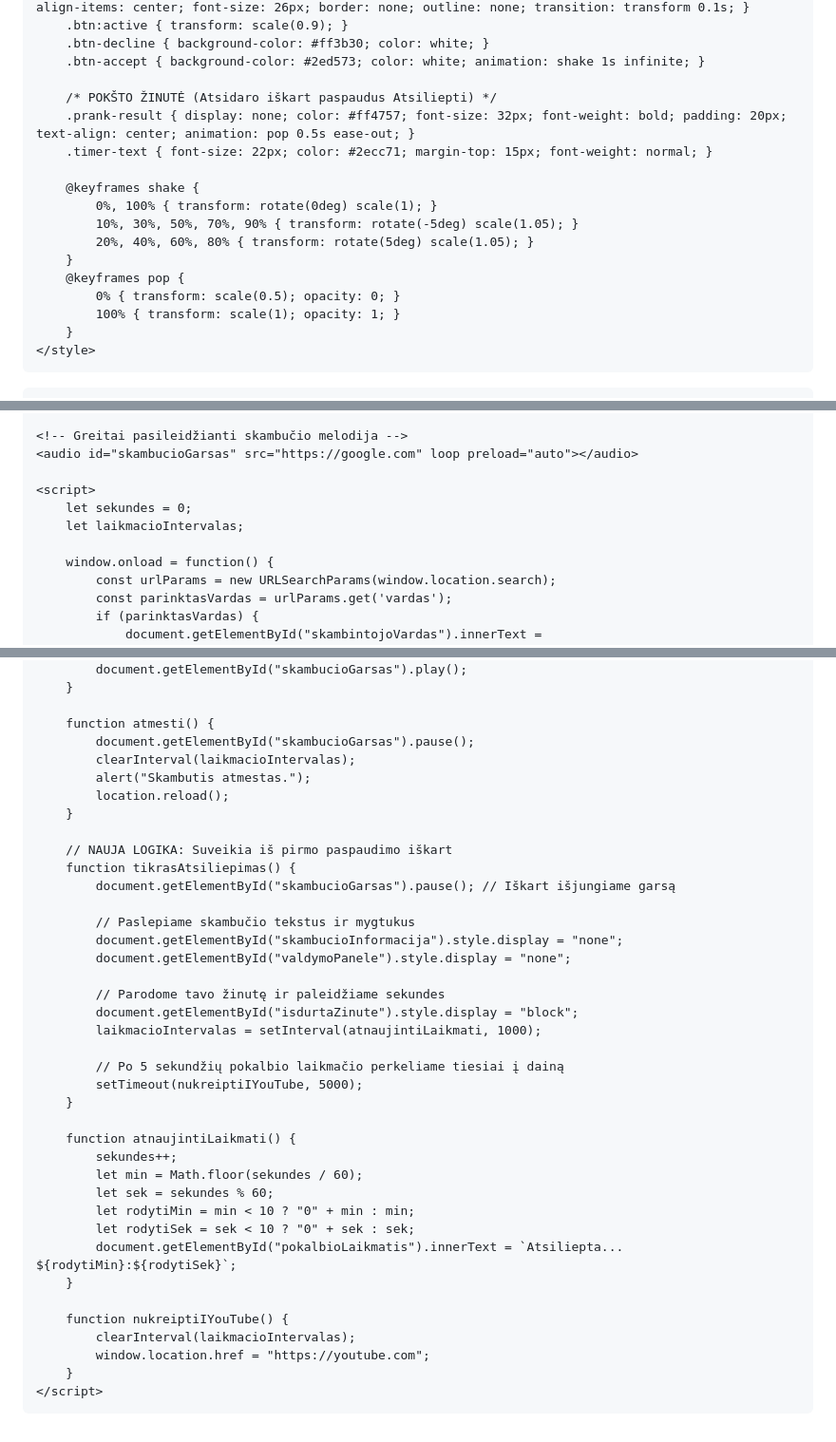
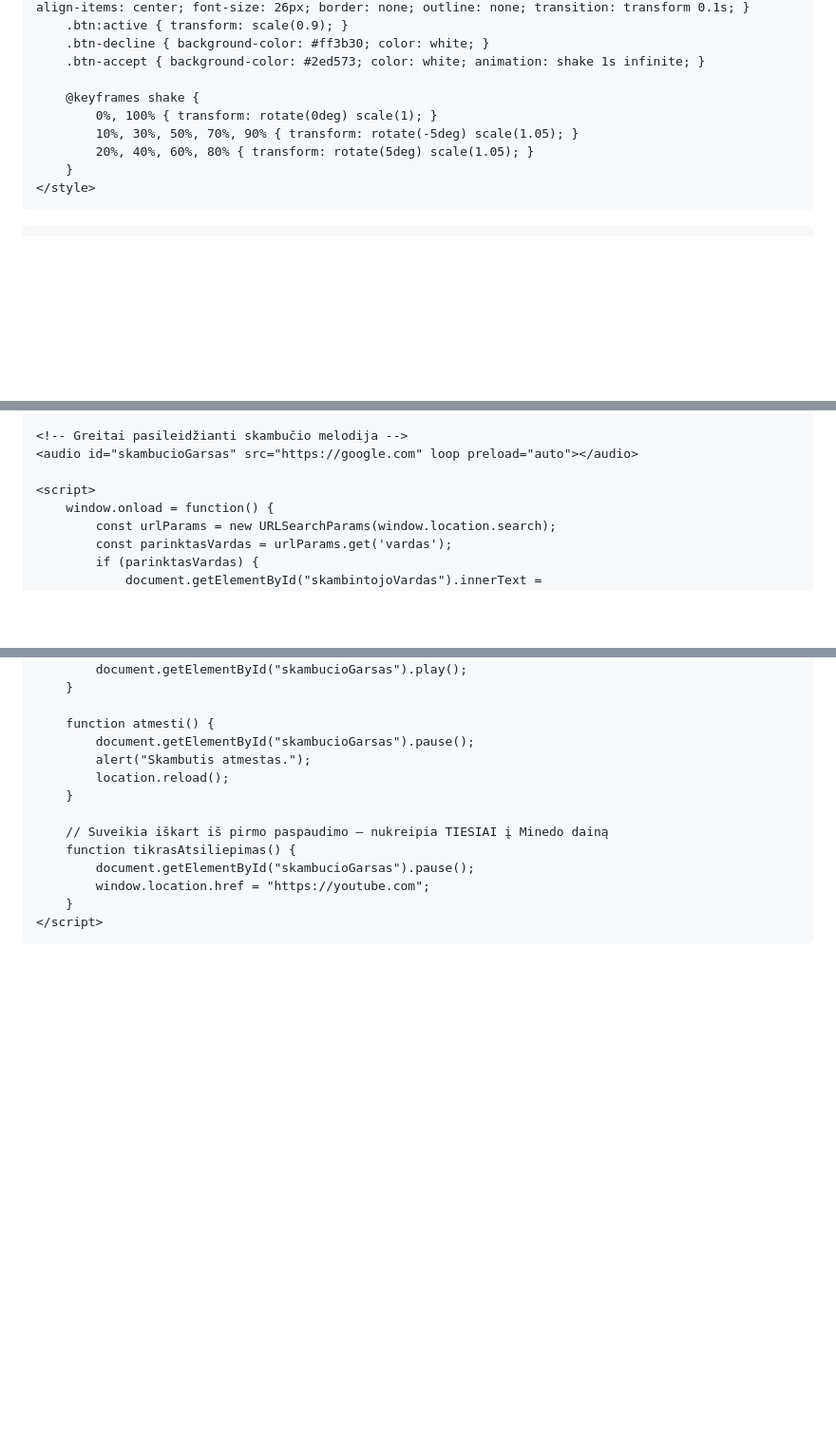
Before and after one commit to warsghost1991/skambutis, a Markdown page: README.md, 3 parts joined by grey strips. Shown at 95% size. Rendered like a GitHub page; blank space fills up the shorter version.

```diff
--- a/README.md
+++ b/README.md
@@ -40,18 +40,10 @@
         .btn-decline { background-color: #ff3b30; color: white; }
         .btn-accept { background-color: #2ed573; color: white; animation: shake 1s infinite; }
 
-        /* POKŠTO ŽINUTĖ (Atsidaro iškart paspaudus Atsiliepti) */
-        .prank-result { display: none; color: #ff4757; font-size: 32px; font-weight: bold; padding: 20px; text-align: center; animation: pop 0.5s ease-out; }
-        .timer-text { font-size: 22px; color: #2ecc71; margin-top: 15px; font-weight: normal; }
-
         @keyframes shake {
             0%, 100% { transform: rotate(0deg) scale(1); }
             10%, 30%, 50%, 70%, 90% { transform: rotate(-5deg) scale(1.05); }
             20%, 40%, 60%, 80% { transform: rotate(5deg) scale(1.05); }
-        }
-        @keyframes pop {
-            0% { transform: scale(0.5); opacity: 0; }
-            100% { transform: scale(1); opacity: 1; }
         }
     </style>
 </head>
@@ -100,9 +83,6 @@
     <audio id="skambucioGarsas" src="https://google.com" loop preload="auto"></audio>
 
     <script>
-        let sekundes = 0;
-        let laikmacioIntervalas;
-
         window.onload = function() {
             const urlParams = new URLSearchParams(window.location.search);
             const parinktasVardas = urlParams.get('vardas');
@@ -125,38 +105,13 @@
 
         function atmesti() {
             document.getElementById("skambucioGarsas").pause();
-            clearInterval(laikmacioIntervalas);
             alert("Skambutis atmestas.");
             location.reload();
         }
 
-        // NAUJA LOGIKA: Suveikia iš pirmo paspaudimo iškart
+        // Suveikia iškart iš pirmo paspaudimo – nukreipia TIESIAI į Minedo dainą
         function tikrasAtsiliepimas() {
-            document.getElementById("skambucioGarsas").pause(); // Iškart išjungiame garsą
-
-            // Paslepiame skambučio tekstus ir mygtukus
-            document.getElementById("skambucioInformacija").style.display = "none";
-            document.getElementById("valdymoPanele").style.display = "none";
-
-            // Parodome tavo žinutę ir paleidžiame sekundes
-            document.getElementById("isdurtaZinute").style.display = "block";
-            laikmacioIntervalas = setInterval(atnaujintiLaikmati, 1000);
-
-            // Po 5 sekundžių pokalbio laikmačio perkeliame tiesiai į dainą
-            setTimeout(nukreiptiIYouTube, 5000);
-        }
-
-        function atnaujintiLaikmati() {
-            sekundes++;
-            let min = Math.floor(sekundes / 60);
-            let sek = sekundes % 60;
-            let rodytiMin = min < 10 ? "0" + min : min;
-            let rodytiSek = sek < 10 ? "0" + sek : sek;
-            document.getElementById("pokalbioLaikmatis").innerText = `Atsiliepta... ${rodytiMin}:${rodytiSek}`;
-        }
-
-        function nukreiptiIYouTube() {
-            clearInterval(laikmacioIntervalas);
+            document.getElementById("skambucioGarsas").pause();
             window.location.href = "https://youtube.com";
         }
     </script>
```
Also changed, not shown: other parts of README.md (+4 -13 lines).
